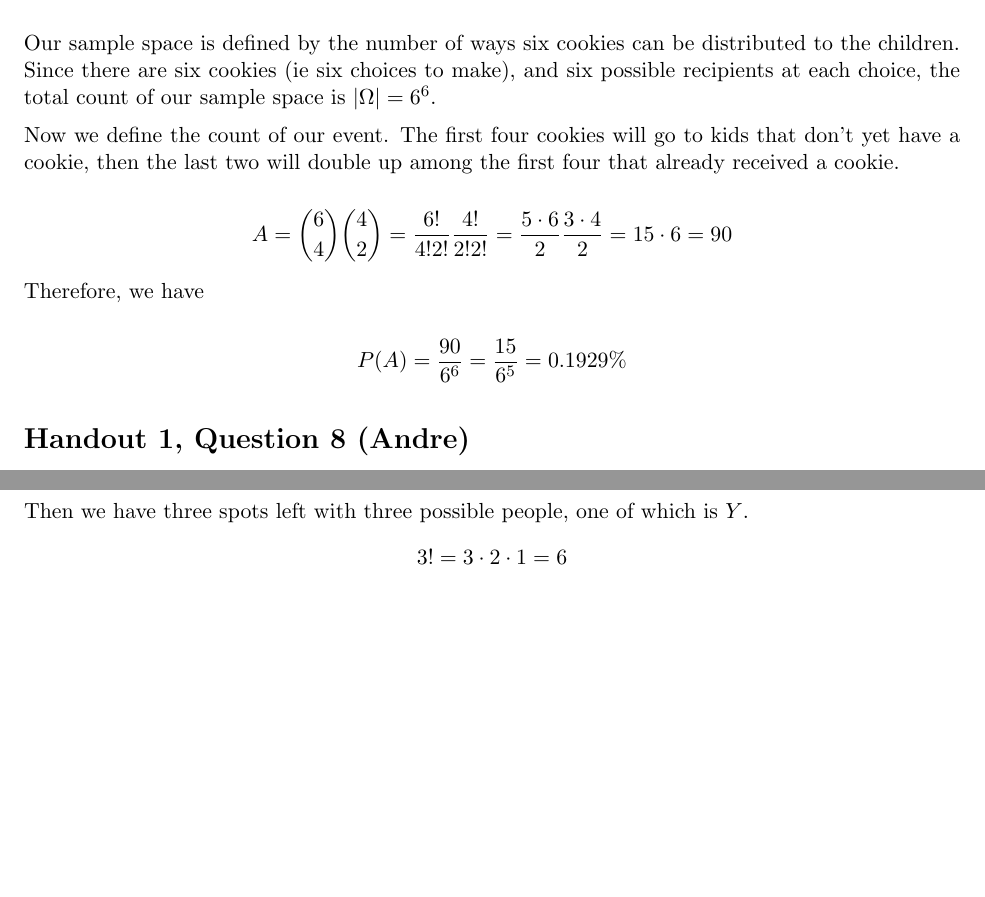
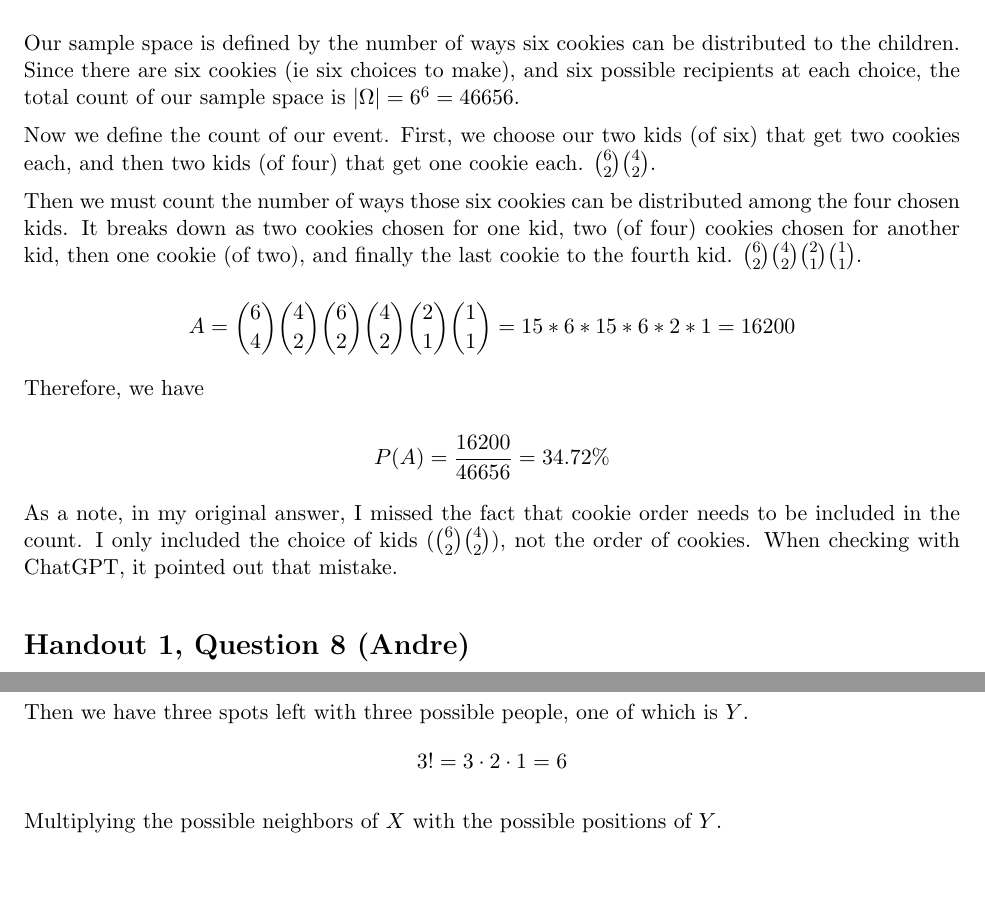
Before and after one commit to DNibs/ma519-hw1, a LaTeX problem sheet (hw1.tex): two parts of pages 1 and 4 of 12 before the commit and two parts of pages 1 and 5 of 12 after it, joined at a grey line, cut so that both start at the same text, the shorter picture padded with empty space. Compiled offline with pdfLaTeX.

Commit message:
fixed error in p1

```diff
--- a/hw1.tex
+++ b/hw1.tex
@@ -29,25 +29,35 @@ Two kids get two cookies each, and another two get one each.
 Our sample space is defined by the number of ways six cookies can be distributed to
 the children.
 Since there are six cookies (ie six choices to make), and six possible recipients at
-each choice, the total count of our sample space is \(\left|\Omega\right|=6^6\).
+each choice, the total count of our sample space is \(\left|\Omega\right|=6^6 = 46656\).
 
 Now we define the count of our event.
-The first four cookies will go to kids that don't yet have a cookie, then the last two will double up
-among the first four that already received a cookie.
+First, we choose our two kids (of six) that get two cookies each, and then two kids (of four) that get one cookie each.
+\(\binom{6}{2} \binom{4}{2}\).
+
+Then we must count the number of ways those six cookies can be distributed among the four chosen kids.
+It breaks down as
+two cookies chosen for one kid, two (of four) cookies chosen for another kid, then one cookie (of two),
+and finally the last cookie to the fourth kid.
+\(\binom{6}{2} \binom{4}{2} \binom{2}{1} \binom{1}{1}\).
+
+
 
 \[
-A = \binom{6}{4} \binom{4}{2} = \frac{6!}{4! 2!} \frac{4!}{2! 2!}
-= \frac{5 \cdot 6}{2} \frac{3 \cdot 4}{2}
-= 15 \cdot 6 = 90
+A = \binom{6}{4} \binom{4}{2} \binom{6}{2} \binom{4}{2} \binom{2}{1} \binom{1}{1}
+= 15 * 6 * 15 * 6 * 2 * 1 = 16200
 \]
 
 Therefore, we have
 
 \[
-P(A) = \frac{90}{6^6} = \frac{15}{6^5} = 0.1929\%
+P(A) = \frac{16200}{46656} = 34.72\%
 \]
 
 
+As a note, in my original answer, I missed the fact that cookie order needs to be included in the count.
+I only included the choice of kids (\(\binom{6}{2} \binom{4}{2}\)), not the order of cookies.
+When checking with ChatGPT, it pointed out that mistake.
 
 \section*{Handout 1, Question 8 (Andre)}
 
```
Also changed, not shown: hw1.pdf.
